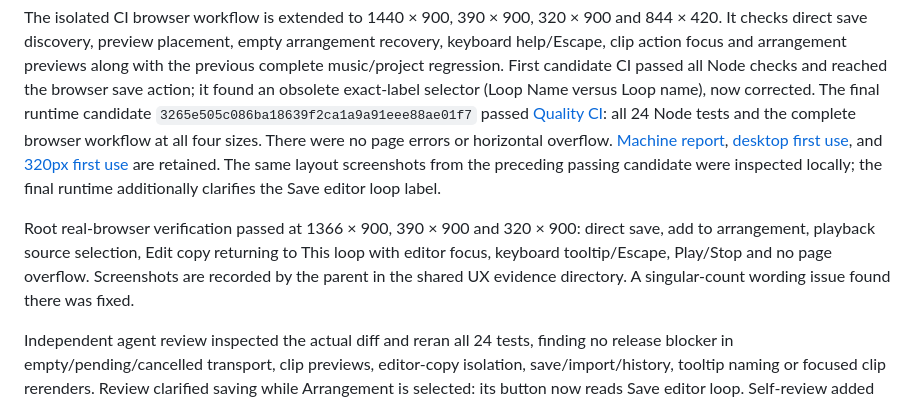
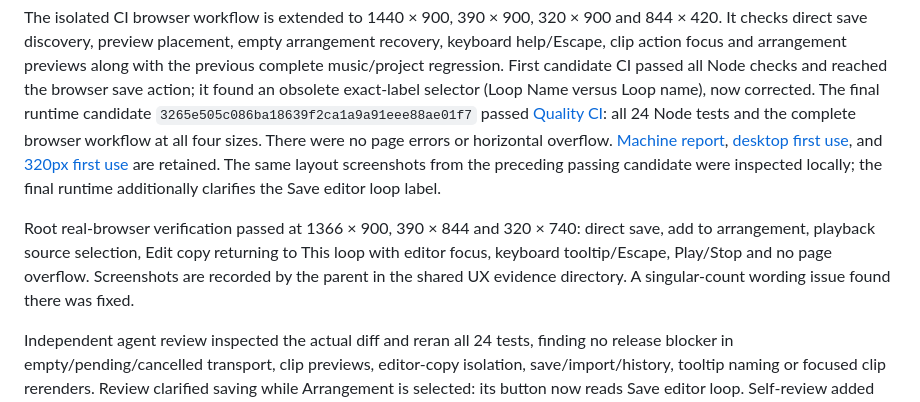
Before and after one commit to generalgroovy/8bit_song_generator, a Markdown page: PROJECT-UX-2026-10-07.md, the part around the change. Drawn GitHub-style.

Commit message:
docs: reconcile final UX acceptance evidence [skip ci]

```diff
--- a/PROJECT-UX-2026-10-07.md
+++ b/PROJECT-UX-2026-10-07.md
@@ -21,7 +21,7 @@ Local: `node --test tests/*.test.cjs` — 24 tests pass. `node --check tests/bro
 
 The isolated CI browser workflow is extended to 1440 × 900, 390 × 900, 320 × 900 and 844 × 420. It checks direct save discovery, preview placement, empty arrangement recovery, keyboard help/Escape, clip action focus and arrangement previews along with the previous complete music/project regression. First candidate CI passed all Node checks and reached the browser save action; it found an obsolete exact-label selector (Loop Name versus Loop name), now corrected. The final runtime candidate `3265e505c086ba18639f2ca1a9a91eee88ae01f7` passed [Quality CI](https://github.com/generalgroovy/8bit_song_generator/actions/runs/37598079221): all 24 Node tests and the complete browser workflow at all four sizes. There were no page errors or horizontal overflow. [Machine report](docs/evidence/browser-ux-2026-10-07.json), [desktop first use](docs/evidence/first-use-ux-2026-10-07-desktop.png), and [320px first use](docs/evidence/first-use-ux-2026-10-07-mobile.png) are retained. The same layout screenshots from the preceding passing candidate were inspected locally; the final runtime additionally clarifies the Save editor loop label.
 
-Root real-browser verification passed at 1366 × 900, 390 × 900 and 320 × 900: direct save, add to arrangement, playback source selection, Edit copy returning to This loop with editor focus, keyboard tooltip/Escape, Play/Stop and no page overflow. Screenshots are recorded by the parent in the shared UX evidence directory. A singular-count wording issue found there was fixed.
+Root real-browser verification passed at 1366 × 900, 390 × 844 and 320 × 740: direct save, add to arrangement, playback source selection, Edit copy returning to This loop with editor focus, keyboard tooltip/Escape, Play/Stop and no page overflow. Screenshots are recorded by the parent in the shared UX evidence directory. A singular-count wording issue found there was fixed.
 
 Independent agent review inspected the actual diff and reran all 24 tests, finding no release blocker in empty/pending/cancelled transport, clip previews, editor-copy isolation, save/import/history, tooltip naming or focused clip rerenders. Review clarified saving while Arrangement is selected: its button now reads Save editor loop. Self-review added long-name wrapping, 44px playback target labels and history clearing stale clip-save feedback. These preserve the tested workflow.
 
```
